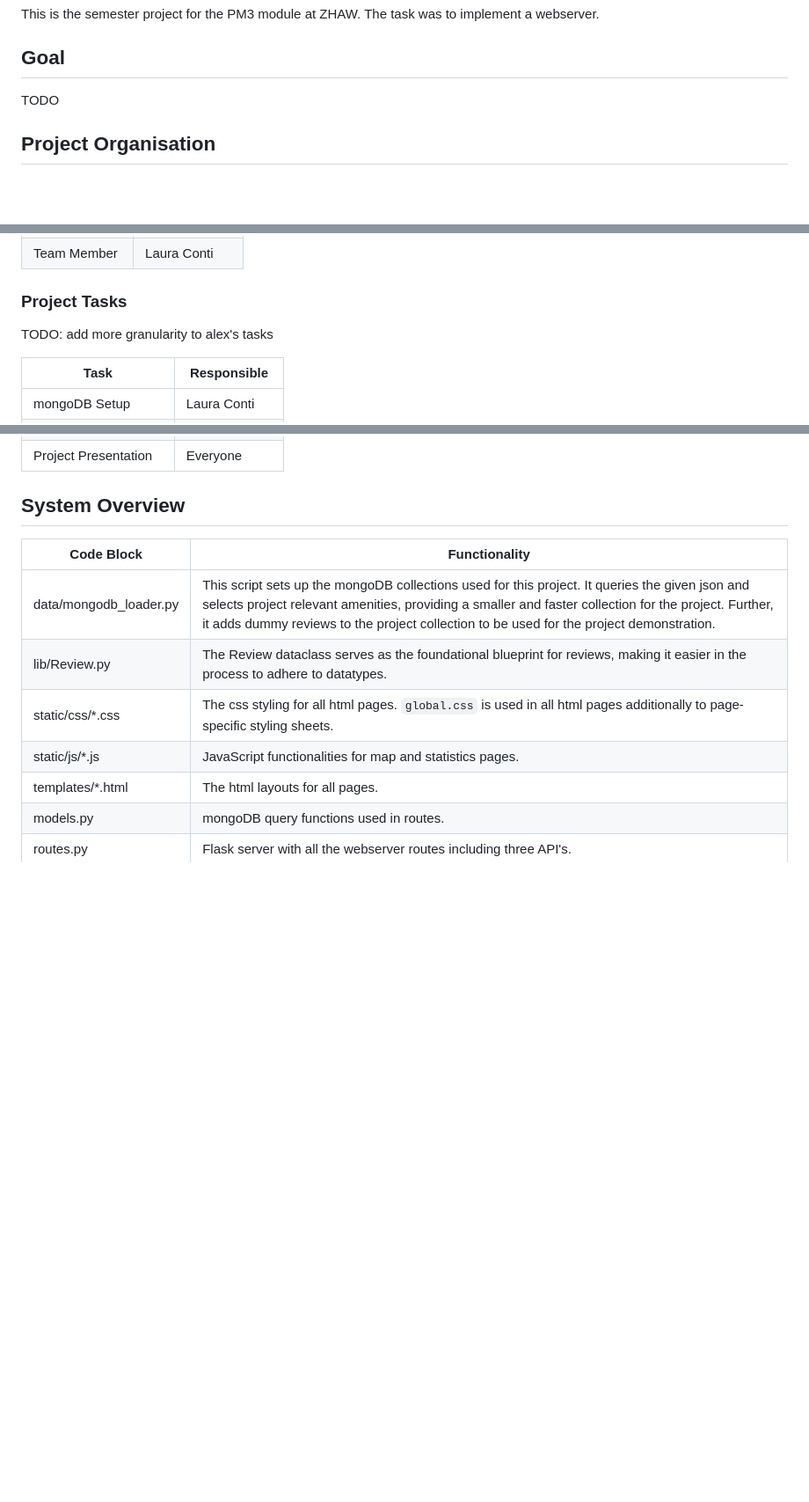
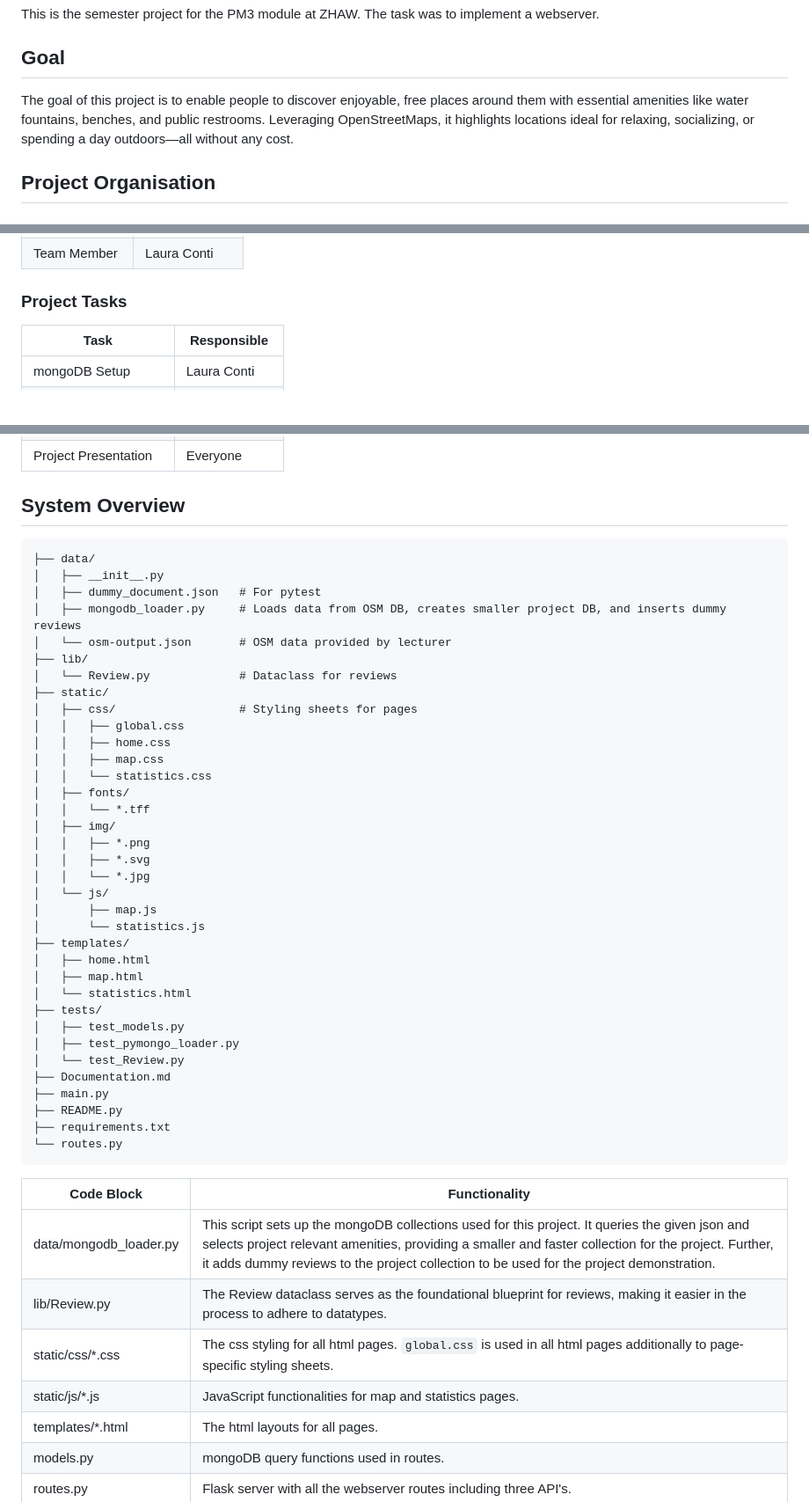
Before and after one commit to conlalaura/H2WO, a Markdown page: Documentation.md, 3 parts joined by grey strips. Shown at 88% size. Drawn GitHub-style; blank space fills up the shorter version.

Commit message:
complete Documentation.md

````diff
--- a/Documentation.md
+++ b/Documentation.md
@@ -9,7 +9,9 @@ The task was to implement a webserver.
 
 ## Goal
 
-TODO
+The goal of this project is to enable people to discover enjoyable, free places around them with essential amenities
+like water fountains, benches, and public restrooms. Leveraging OpenStreetMaps, it highlights locations ideal for
+relaxing, socializing, or spending a day outdoors—all without any cost.
 
 ## Project Organisation
 
@@ -23,8 +25,6 @@ TODO
 | Team Member   | Laura Conti    |
 
 ### Project Tasks
-
-TODO: add more granularity to alex's tasks
 
 | Task                 | Responsible    |
 |----------------------|----------------|
@@ -43,6 +43,46 @@ TODO: add more granularity to alex's tasks
 | Project Presentation | Everyone       |
 
 ## System Overview
+
+```
+├── data/
+│   ├── __init__.py
+│   ├── dummy_document.json   # For pytest
+│   ├── mongodb_loader.py     # Loads data from OSM DB, creates smaller project DB, and inserts dummy reviews
+│   └── osm-output.json       # OSM data provided by lecturer
+├── lib/
+│   └── Review.py             # Dataclass for reviews
+├── static/
+│   ├── css/                  # Styling sheets for pages
+│   │   ├── global.css
+│   │   ├── home.css
+│   │   ├── map.css
+│   │   └── statistics.css
+│   ├── fonts/
+│   │   └── *.tff
+│   ├── img/
+│   │   ├── *.png
+│   │   ├── *.svg
+│   │   └── *.jpg
+│   └── js/
+│       ├── map.js
+│       └── statistics.js
+├── templates/
+│   ├── home.html
+│   ├── map.html
+│   └── statistics.html
+├── tests/
+│   ├── test_models.py
+│   ├── test_pymongo_loader.py
+│   └── test_Review.py
+├── Documentation.md
+├── main.py
+├── README.py
+├── requirements.txt
+└── routes.py
+```
+
+
 
 | Code Block             | Functionality                                                                                                                                                                                                                                                                                      |
 |------------------------|----------------------------------------------------------------------------------------------------------------------------------------------------------------------------------------------------------------------------------------------------------------------------------------------------|
````
Also changed, not shown: other parts of Documentation.md (+22 -6 lines).
